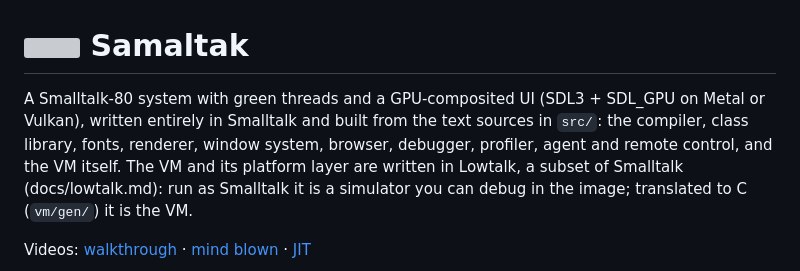
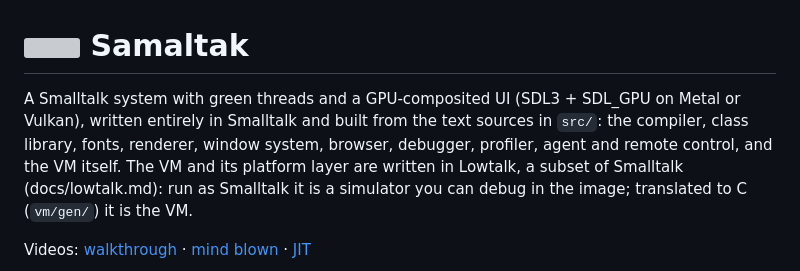
Before and after one commit to cv/samaltak, a Markdown page: README.md, the part around the change. Drawn GitHub-style; grey boxes are pictures that could not be loaded.

Commit message:
Call it Smalltalk, not Smalltalk-80
Co-Authored-By: Claude Opus 5.5 <noreply@anthropic.com>

```diff
--- a/README.md
+++ b/README.md
@@ -1,6 +1,6 @@
 # <img src="icons/samaltak.svg" width="48" align="center" alt=""> Samaltak
 
-A Smalltalk-80 system with green threads and a GPU-composited UI (SDL3 + SDL_GPU on Metal or Vulkan), written entirely in Smalltalk and built from the text sources in `src/`: the compiler, class library, fonts, renderer, window system, browser, debugger, profiler, agent and remote control, and the VM itself. The VM and its platform layer are written in Lowtalk, a subset of Smalltalk (docs/lowtalk.md): run as Smalltalk it is a simulator you can debug in the image; translated to C (`vm/gen/`) it is the VM.
+A Smalltalk system with green threads and a GPU-composited UI (SDL3 + SDL_GPU on Metal or Vulkan), written entirely in Smalltalk and built from the text sources in `src/`: the compiler, class library, fonts, renderer, window system, browser, debugger, profiler, agent and remote control, and the VM itself. The VM and its platform layer are written in Lowtalk, a subset of Smalltalk (docs/lowtalk.md): run as Smalltalk it is a simulator you can debug in the image; translated to C (`vm/gen/`) it is the VM.
 
 Videos: [walkthrough](docs/media/walkthrough.mp4) · [mind blown](docs/media/mindblown.mp4) · [JIT](docs/media/jit.mp4)
 
```
Also changed, not shown: docs/design.md (+1 -1 lines), docs/media/social-preview.png, 4 other files.
